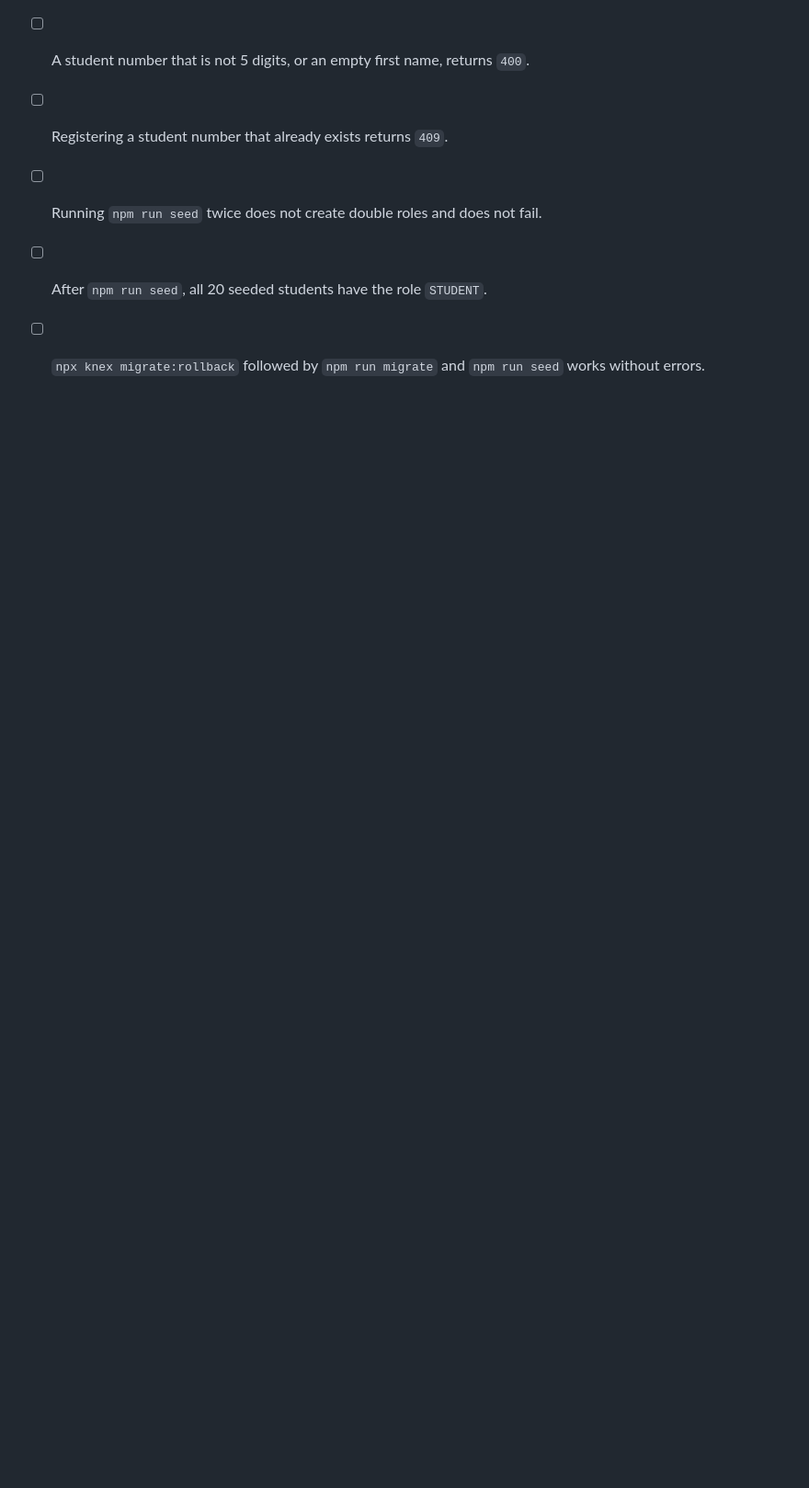
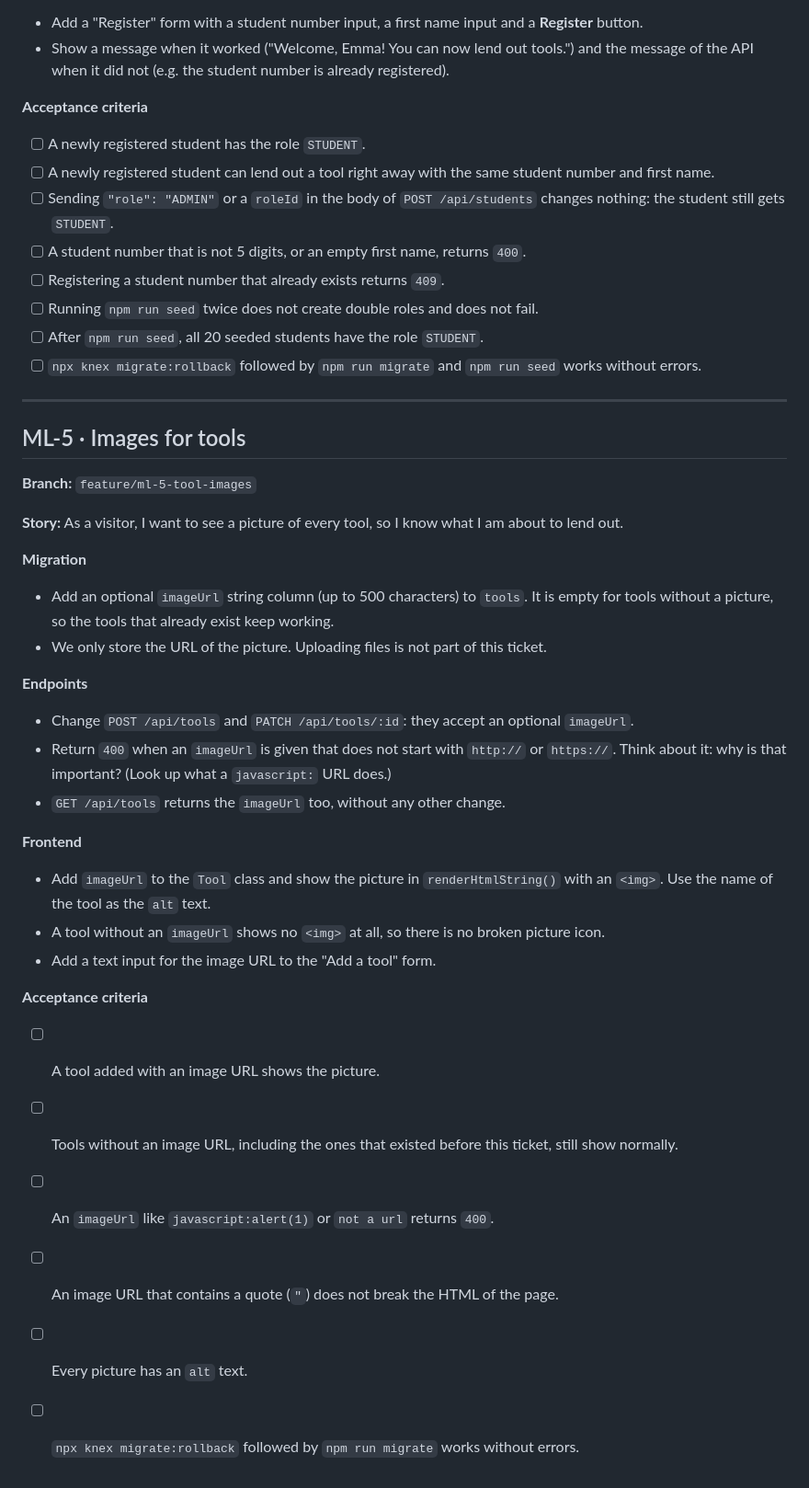
Before and after one commit to AritaKoca/uitleen-exercise, a Markdown page: TICKETS.md, the part around the change. Shown at 92% size. GitHub-like rendering; blank space fills up the shorter version.

Commit message:
Add ticket ML-5: image URLs for tools
Optional imageUrl column on tools, validated as http(s) in the API and
shown as an image in the frontend.

Co-Authored-By: Claude Sonnet 5.5 <noreply@anthropic.com>
Claude-Session: https://claude.ai/code/session_01Tx5d9ToEenT2xsYQdGZKX2

```diff
--- a/TICKETS.md
+++ b/TICKETS.md
@@ -141,3 +141,33 @@ Every pull request is checked automatically against `.github/pr-requirements.md`
 - [ ] Running `npm run seed` twice does not create double roles and does not fail.
 - [ ] After `npm run seed`, all 20 seeded students have the role `STUDENT`.
 - [ ] `npx knex migrate:rollback` followed by `npm run migrate` and `npm run seed` works without errors.
+
+---
+
+## ML-5 · Images for tools
+
+**Branch:** `feature/ml-5-tool-images`
+
+**Story:** As a visitor, I want to see a picture of every tool, so I know what I am about to lend out.
+
+**Migration**
+- Add an optional `imageUrl` string column (up to 500 characters) to `tools`. It is empty for tools without a picture, so the tools that already exist keep working.
+- We only store the URL of the picture. Uploading files is not part of this ticket.
+
+**Endpoints**
+- Change `POST /api/tools` and `PATCH /api/tools/:id`: they accept an optional `imageUrl`.
+- Return `400` when an `imageUrl` is given that does not start with `http://` or `https://`. Think about it: why is that important? (Look up what a `javascript:` URL does.)
+- `GET /api/tools` returns the `imageUrl` too, without any other change.
+
+**Frontend**
+- Add `imageUrl` to the `Tool` class and show the picture in `renderHtmlString()` with an `<img>`. Use the name of the tool as the `alt` text.
+- A tool without an `imageUrl` shows no `<img>` at all, so there is no broken picture icon.
+- Add a text input for the image URL to the "Add a tool" form.
+
+**Acceptance criteria**
+- [ ] A tool added with an image URL shows the picture.
+- [ ] Tools without an image URL, including the ones that existed before this ticket, still show normally.
+- [ ] An `imageUrl` like `javascript:alert(1)` or `not a url` returns `400`.
+- [ ] An image URL that contains a quote (`"`) does not break the HTML of the page.
+- [ ] Every picture has an `alt` text.
+- [ ] `npx knex migrate:rollback` followed by `npm run migrate` works without errors.
```
